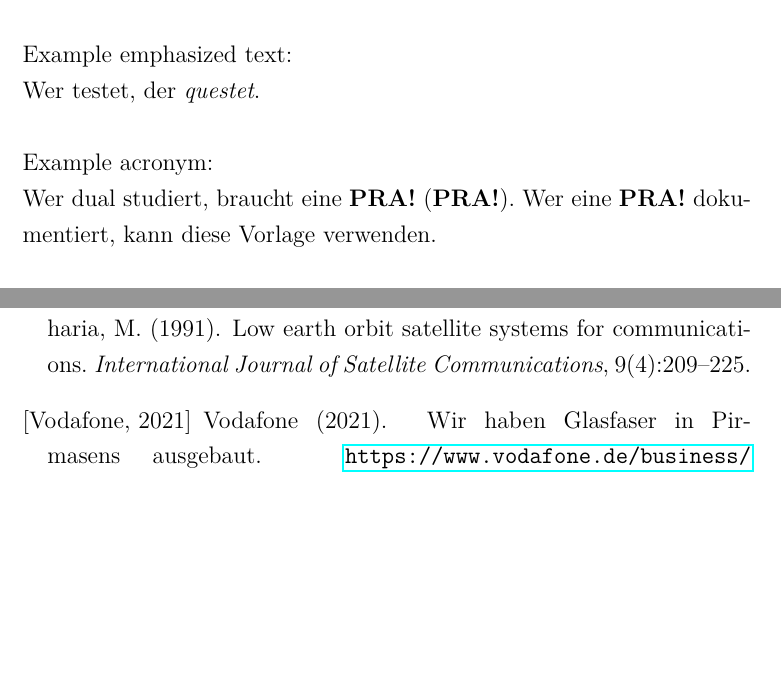
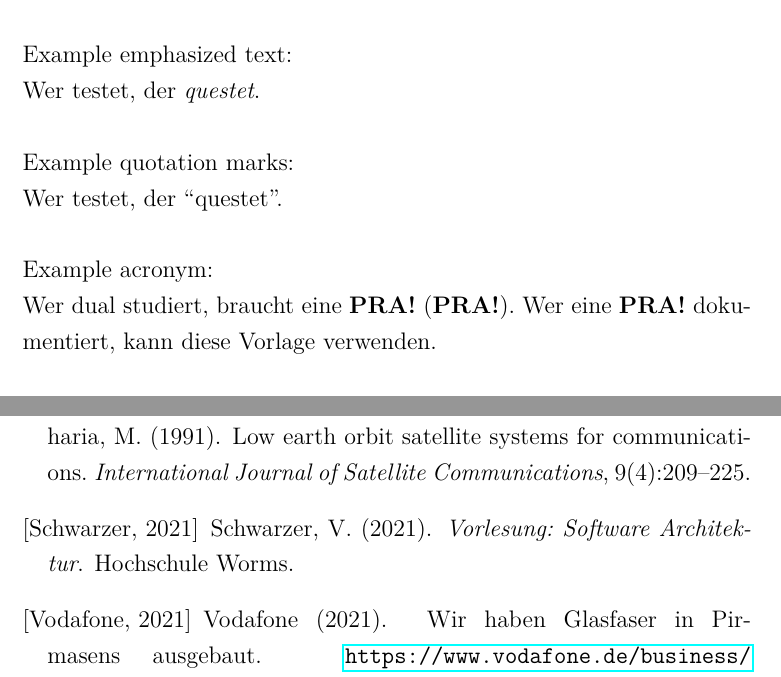
Before and after one commit to Leonetienne/LaTeX-Paper-template, a LaTeX thesis (main.tex, which reads chapters/foobar.tex, dexes/literature.bib): two parts of pages 8 and 13 of 13, joined at a grey line, cut so that both start at the same text, the shorter picture padded with empty space. Compiled offline with pdfLaTeX.

Commit message:
Added examplatory citation for lessons, and an example for quotations

```diff
--- a/chapters/foobar.tex
+++ b/chapters/foobar.tex
@@ -18,6 +18,9 @@ Wer testet, der \texttt{questet}.\\
 
 Example emphasized text:\\
 Wer testet, der \emph{questet}.\\
+
+Example quotation marks:\\
+Wer testet, der \enquote{questet}.\\
 
 Example acronym:\\
 Wer dual studiert, braucht eine \ac{PRA}. Wer eine \ac{PRA} dokumentiert, kann diese Vorlage verwenden.\\
--- a/dexes/literature.bib
+++ b/dexes/literature.bib
@@ -22,3 +22,5 @@
   year         = {2021},
   note         = {Zugriff: November 2021}
 }
+
+# Example Vorlesung
@@ -24,0 +30,3 @@
+  year         = {2021},
+  publisher    = {Hochschule Worms},
+}
```
Also changed, not shown: main.pdf, dexes/literature.bib (3 more changed lines).
